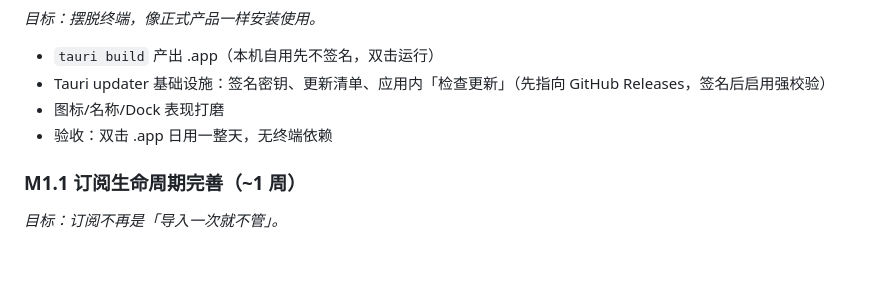
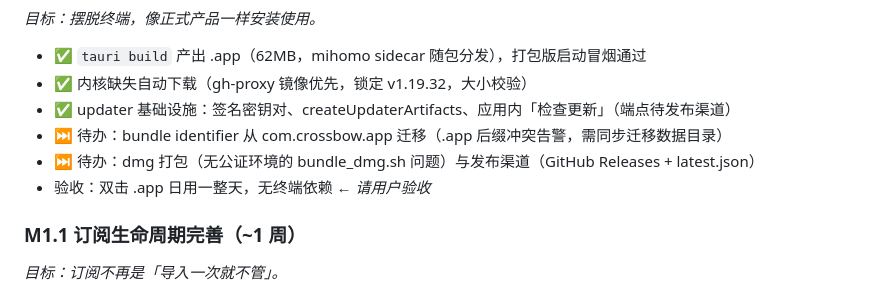
Before and after one commit to Richard-Zhang1019/Crossbow, a Markdown page: docs/ROADMAP.md, the part around one of its changes. Rendered like a GitHub page; blank space fills up the shorter version.

Commit message:
docs: M1.0 完成状态回写路线图（.app 产出/自更新基建/遗留项）

```diff
--- a/docs/ROADMAP.md
+++ b/docs/ROADMAP.md
@@ -12,8 +12,10 @@
 *目标：摆脱终端，像正式产品一样安装使用。*
-- `tauri build` 产出 .app（本机自用先不签名，双击运行）
-- Tauri updater 基础设施：签名密钥、更新清单、应用内「检查更新」（先指向 GitHub Releases，签名后启用强校验）
-- 图标/名称/Dock 表现打磨
-- 验收：双击 .app 日用一整天，无终端依赖
+- ✅ `tauri build` 产出 .app（62MB，mihomo sidecar 随包分发），打包版启动冒烟通过
+- ✅ 内核缺失自动下载（gh-proxy 镜像优先，锁定 v1.19.32，大小校验）
+- ✅ updater 基础设施：签名密钥对、createUpdaterArtifacts、应用内「检查更新」（端点待发布渠道）
+- ⏭ 待办：bundle identifier 从 com.crossbow.app 迁移（.app 后缀冲突告警，需同步迁移数据目录）
+- ⏭ 待办：dmg 打包（无公证环境的 bundle_dmg.sh 问题）与发布渠道（GitHub Releases + latest.json）
+- 验收：双击 .app 日用一整天，无终端依赖 ← *请用户验收*
 
 ### M1.1 订阅生命周期完善（~1 周）
 *目标：订阅不再是「导入一次就不管」。*
```
Also changed, not shown: other parts of docs/ROADMAP.md (+1 -1 lines).
